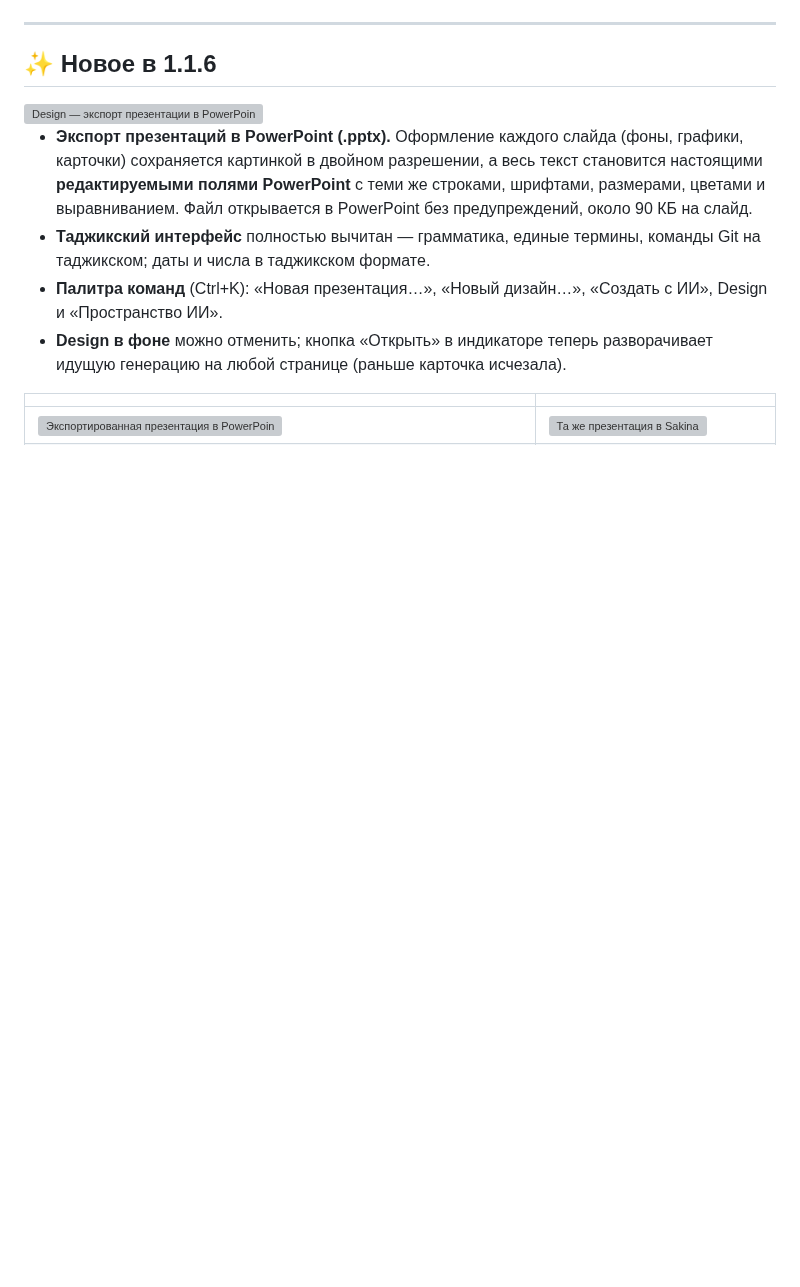
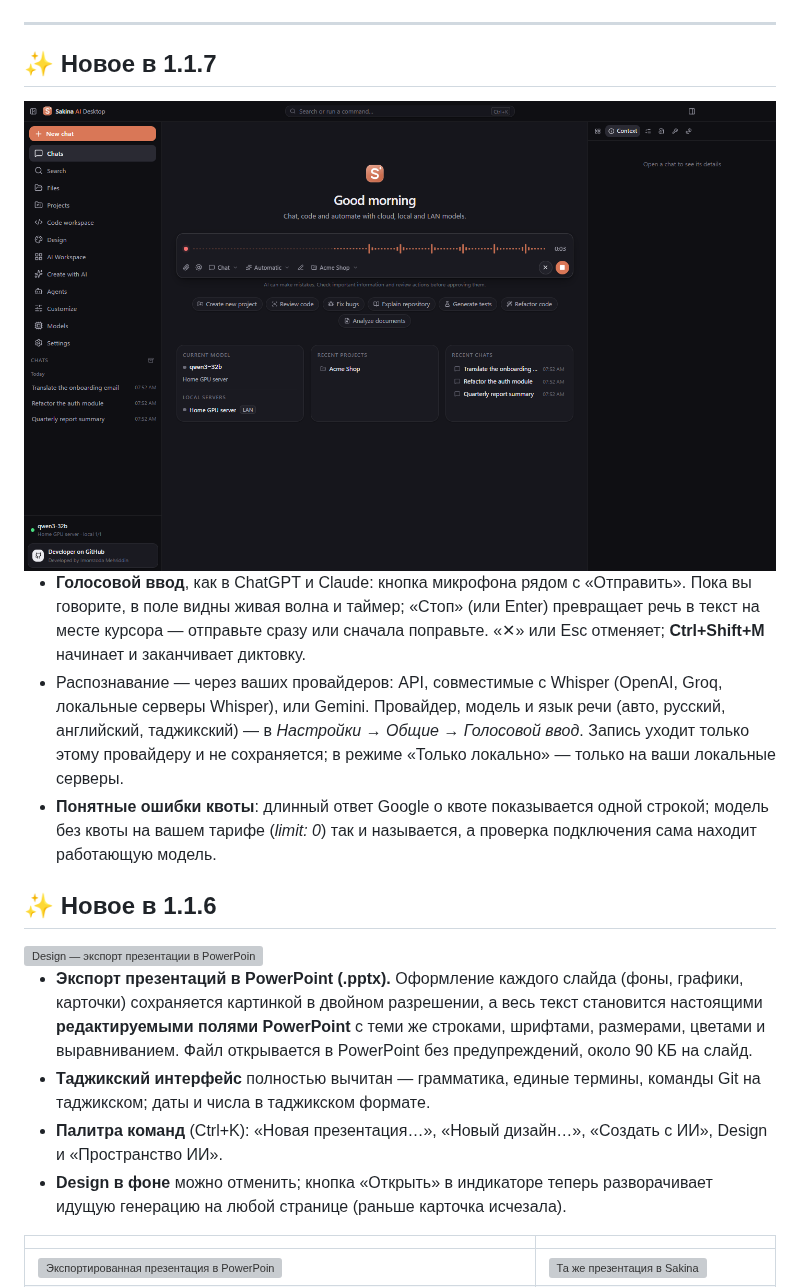
Before and after one commit to imomzoda-dev/SakinaAiDesktop, a Markdown page: README.ru.md, the part around one of its changes. Rendered like a GitHub page; pictures changed too: docs/screenshots/29-voice-input.png (added); blank space fills up the shorter version; grey boxes are pictures that could not be loaded.

Commit message:
Sakina AI Desktop 1.1.7: voice input, clear quota errors
Co-Authored-By: Claude Opus 5.5 <noreply@anthropic.com>

```diff
--- a/README.ru.md
+++ b/README.ru.md
@@ -18,6 +18,14 @@
 </div>
 
 ---
+
+## ✨ Новое в 1.1.7
+
+<img src="docs/screenshots/29-voice-input.png" alt="Голосовой ввод в поле сообщения" width="900" />
+
+- **Голосовой ввод**, как в ChatGPT и Claude: кнопка микрофона рядом с «Отправить». Пока вы говорите, в поле видны живая волна и таймер; «Стоп» (или Enter) превращает речь в текст на месте курсора — отправьте сразу или сначала поправьте. «✕» или Esc отменяет; **Ctrl+Shift+M** начинает и заканчивает диктовку.
+- Распознавание — через ваших провайдеров: API, совместимые с Whisper (OpenAI, Groq, локальные серверы Whisper), или Gemini. Провайдер, модель и язык речи (авто, русский, английский, таджикский) — в *Настройки → Общие → Голосовой ввод*. Запись уходит только этому провайдеру и не сохраняется; в режиме «Только локально» — только на ваши локальные серверы.
+- **Понятные ошибки квоты**: длинный ответ Google о квоте показывается одной строкой; модель без квоты на вашем тарифе (*limit: 0*) так и называется, а проверка подключения сама находит работающую модель.
 
 ## ✨ Новое в 1.1.6
 
```
Also changed, not shown: other parts of README.ru.md (+1 -0 lines), CHANGELOG.md (+7 -0 lines), README.md (+9 -0 lines).
